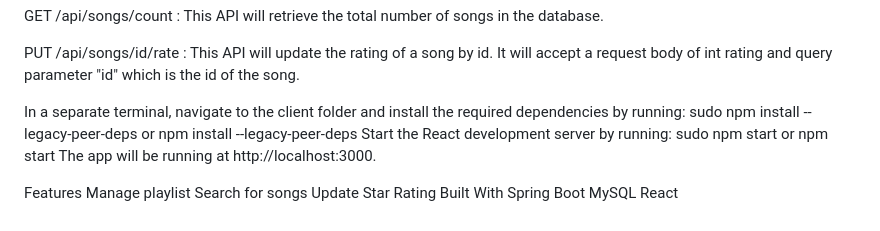
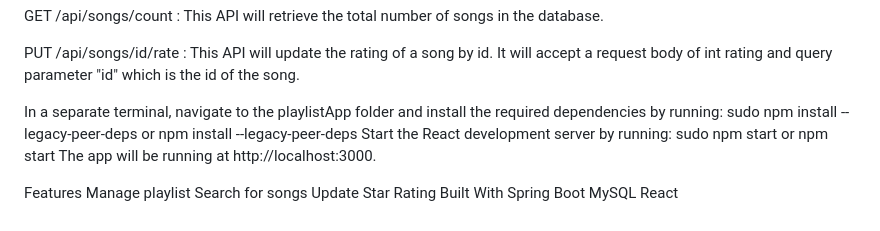
Before and after one commit to Animesh-Ramesh/playListApp, a Markdown page: README.md, the part around the change. Rendered like a GitHub page.

```diff
--- a/README.md
+++ b/README.md
@@ -43,7 +43,7 @@ GET /api/songs/count : This API will retrieve the total number of songs in the d
 
 PUT /api/songs/id/rate : This API will update the rating of a song by id. It will accept a request body of int rating and query parameter "id" which is the id of the song.
 
-In a separate terminal, navigate to the client folder and install the required dependencies by running:
+In a separate terminal, navigate to the playlistApp folder and install the required dependencies by running:
 sudo npm install --legacy-peer-deps or npm install --legacy-peer-deps
 Start the React development server by running:
 sudo npm start or npm start
```
